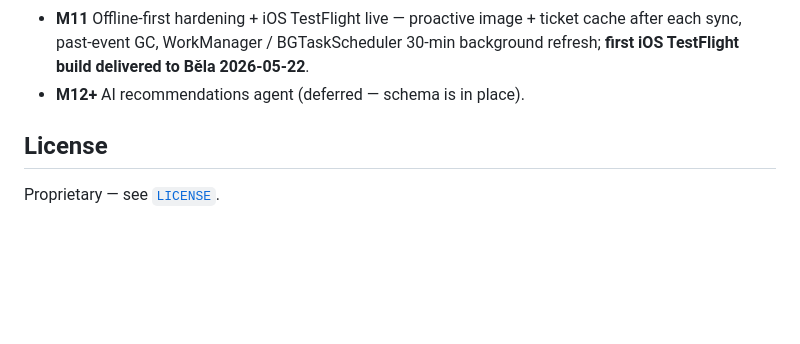
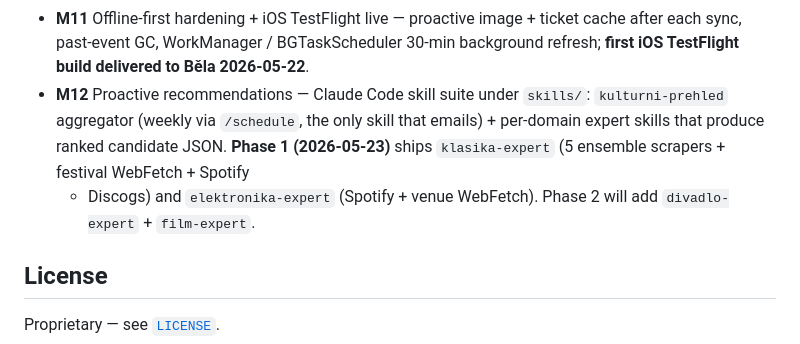
Before and after one commit to petronijus/kulturniprehled, a Markdown page: README.md, the part around the change. GitHub-like rendering; blank space fills up the shorter version.

```diff
--- a/README.md
+++ b/README.md
@@ -182,7 +182,13 @@ For routine releases: `ssh deploy@kp-vm /opt/kp/infra/deploy/upgrade.sh`.
   proactive image + ticket cache after each sync, past-event GC,
   WorkManager / BGTaskScheduler 30-min background refresh; **first iOS
   TestFlight build delivered to Běla 2026-05-22**.
-- **M12+** AI recommendations agent (deferred — schema is in place).
+- **M12** Proactive recommendations — Claude Code skill suite under
+  `skills/`: `kulturni-prehled` aggregator (weekly via `/schedule`,
+  the only skill that emails) + per-domain expert skills that produce
+  ranked candidate JSON. **Phase 1 (2026-05-23)** ships
+  `klasika-expert` (5 ensemble scrapers + festival WebFetch + Spotify
+  + Discogs) and `elektronika-expert` (Spotify + venue WebFetch).
+  Phase 2 will add `divadlo-expert` + `film-expert`.
 
 ## License
 
```
Also changed, not shown: docs/architecture.md (+43 -3 lines).
